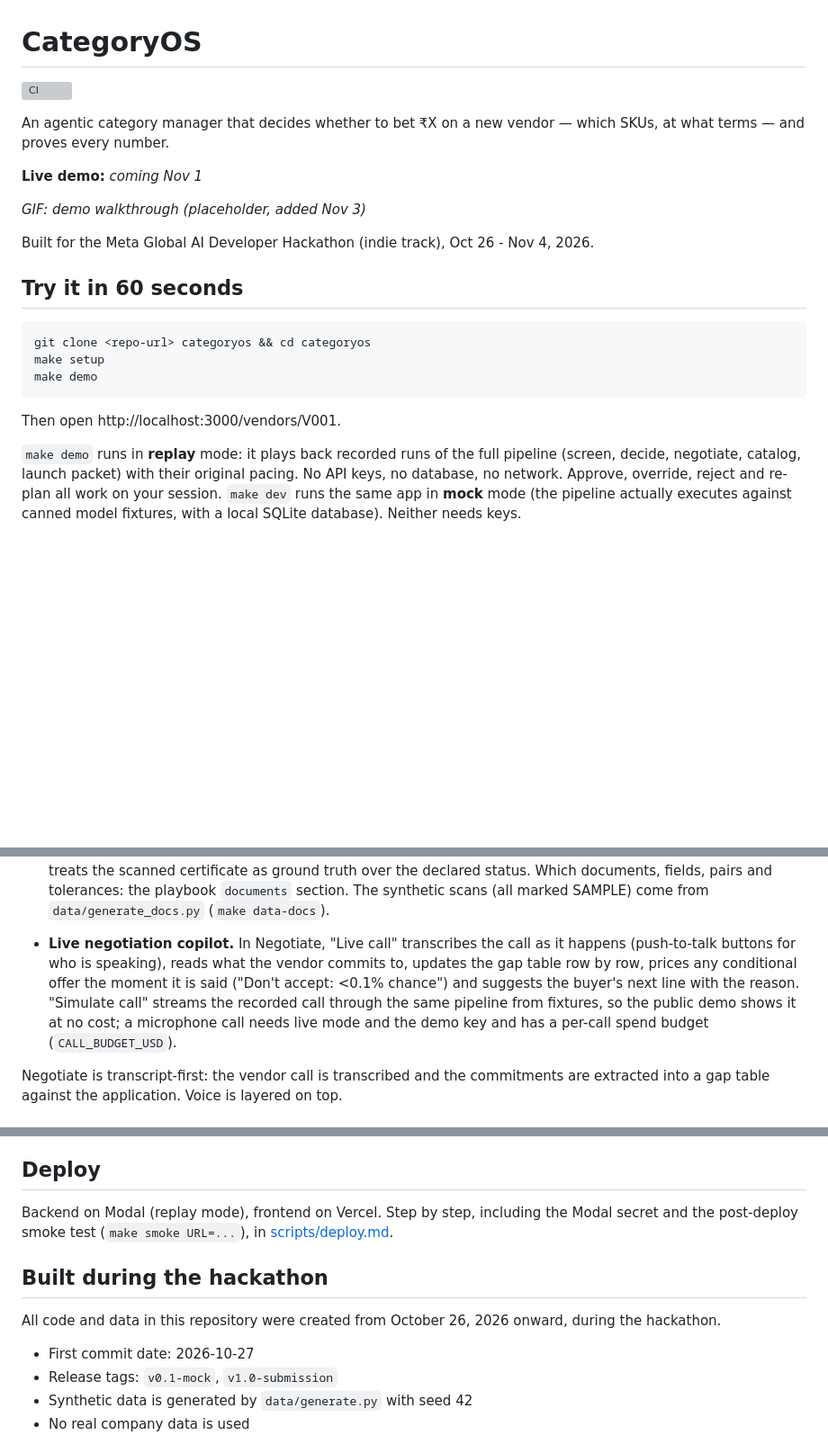
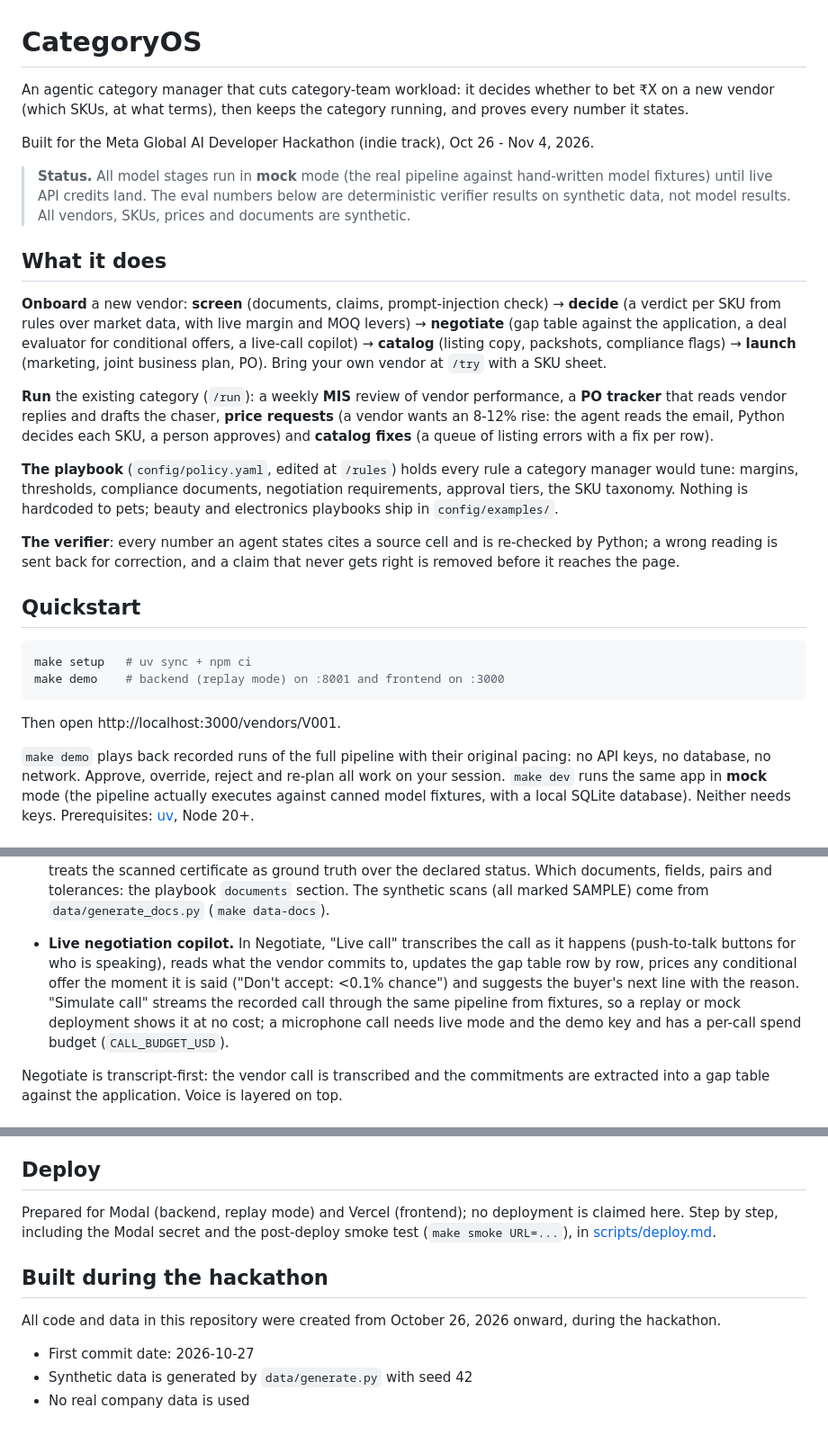
Before and after one commit to Nandish3010/categoryos, a Markdown page: README.md, 3 parts joined by grey strips. Shown at 90% size. GitHub-like rendering; blank space fills up the shorter version; grey boxes are pictures that could not be loaded.

````diff
--- a/README.md
+++ b/README.md
@@ -1,27 +1,29 @@
 # CategoryOS
 
-[![CI](https://github.com/Nandish3010/categoryos/actions/workflows/ci.yml/badge.svg)](https://github.com/Nandish3010/categoryos/actions/workflows/ci.yml)
-
-An agentic category manager that decides whether to bet ₹X on a new vendor — which SKUs, at what terms — and proves every number.
-
-**Live demo:** _coming Nov 1_
-
-_GIF: demo walkthrough (placeholder, added Nov 3)_
+An agentic category manager that cuts category-team workload: it decides whether to bet ₹X on a new vendor (which SKUs, at what terms), then keeps the category running, and proves every number it states.
 
 Built for the Meta Global AI Developer Hackathon (indie track), Oct 26 - Nov 4, 2026.
 
-## Try it in 60 seconds
+> **Status.** All model stages run in **mock** mode (the real pipeline against hand-written model fixtures) until live API credits land. The eval numbers below are deterministic verifier results on synthetic data, not model results. All vendors, SKUs, prices and documents are synthetic.
+
+## What it does
+
+**Onboard** a new vendor: **screen** (documents, claims, prompt-injection check) → **decide** (a verdict per SKU from rules over market data, with live margin and MOQ levers) → **negotiate** (gap table against the application, a deal evaluator for conditional offers, a live-call copilot) → **catalog** (listing copy, packshots, compliance flags) → **launch** (marketing, joint business plan, PO). Bring your own vendor at `/try` with a SKU sheet.
+
+**Run** the existing category (`/run`): a weekly **MIS** review of vendor performance, a **PO tracker** that reads vendor replies and drafts the chaser, **price requests** (a vendor wants an 8-12% rise: the agent reads the email, Python decides each SKU, a person approves) and **catalog fixes** (a queue of listing errors with a fix per row).
+
+**The playbook** (`config/policy.yaml`, edited at `/rules`) holds every rule a category manager would tune: margins, thresholds, compliance documents, negotiation requirements, approval tiers, the SKU taxonomy. Nothing is hardcoded to pets; beauty and electronics playbooks ship in `config/examples/`.
+
+**The verifier**: every number an agent states cites a source cell and is re-checked by Python; a wrong reading is sent back for correction, and a claim that never gets right is removed before it reaches the page.
+
+## Quickstart
 
 ```bash
-git clone <repo-url> categoryos && cd categoryos
-make setup
-make demo
+make setup   # uv sync + npm ci
+make demo    # backend (replay mode) on :8001 and frontend on :3000
 ```
 
 Then open http://localhost:3000/vendors/V001.
 
-`make demo` runs in **replay** mode: it plays back recorded runs of the full pipeline (screen, decide, negotiate, catalog,
-launch packet) with their original pacing. No API keys, no database, no network. Approve, override, reject and re-plan all
-work on your session. `make dev` runs the same app in **mock** mode (the pipeline actually executes against canned model
-fixtures, with a local SQLite database). Neither needs keys.
+`make demo` plays back recorded runs of the full pipeline with their original pacing: no API keys, no database, no network. Approve, override, reject and re-plan all work on your session. `make dev` runs the same app in **mock** mode (the pipeline actually executes against canned model fixtures, with a local SQLite database). Neither needs keys. Prerequisites: [uv](https://docs.astral.sh/uv/), Node 20+.
 
@@ -47,7 +63,7 @@ These features carry the product:
 
 - **Document vision.** Vendor documents arrive as scans and photos. muse-spark-1.3 reads the licence certificates, label photos and price-list PDF with bounding boxes; SAM 3.1 segments a label's nutrition and claims panel and the crop is read a second time; the verifier binds every reading to the page pixels and to that second read (new claim origin `vision_extraction`, evidence `{doc, page, bbox, crop_sha256}`); cross-document checks compare certificate vs application, label vs SKU sheet vs listing copy, and price list vs sheet. Screen treats the scanned certificate as ground truth over the declared status. Which documents, fields, pairs and tolerances: the playbook `documents` section. The synthetic scans (all marked SAMPLE) come from `data/generate_docs.py` (`make data-docs`).
 
-- **Live negotiation copilot.** In Negotiate, "Live call" transcribes the call as it happens (push-to-talk buttons for who is speaking), reads what the vendor commits to, updates the gap table row by row, prices any conditional offer the moment it is said ("Don't accept: <0.1% chance") and suggests the buyer's next line with the reason. "Simulate call" streams the recorded call through the same pipeline from fixtures, so the public demo shows it at no cost; a microphone call needs live mode and the demo key and has a per-call spend budget (`CALL_BUDGET_USD`).
+- **Live negotiation copilot.** In Negotiate, "Live call" transcribes the call as it happens (push-to-talk buttons for who is speaking), reads what the vendor commits to, updates the gap table row by row, prices any conditional offer the moment it is said ("Don't accept: <0.1% chance") and suggests the buyer's next line with the reason. "Simulate call" streams the recorded call through the same pipeline from fixtures, so a replay or mock deployment shows it at no cost; a microphone call needs live mode and the demo key and has a per-call spend budget (`CALL_BUDGET_USD`).
 
 Negotiate is transcript-first: the vendor call is transcribed and the commitments are extracted into a gap table against the application. Voice is layered on top.
 
@@ -172,7 +177,7 @@ Ops limits: `UPLOAD_MAX_ROWS`, `UPLOAD_MAX_SHEET_BYTES`, `UPLOAD_MAX_DOCS`, `UPL
 
 ## Deploy
 
-Backend on Modal (replay mode), frontend on Vercel. Step by step, including the Modal secret and the post-deploy smoke
+Prepared for Modal (backend, replay mode) and Vercel (frontend); no deployment is claimed here. Step by step, including the Modal secret and the post-deploy smoke
 test (`make smoke URL=...`), in [scripts/deploy.md](scripts/deploy.md).
 
 ## Built during the hackathon
@@ -180,7 +185,6 @@ test (`make smoke URL=...`), in [scripts/deploy.md](scripts/deploy.md).
 All code and data in this repository were created from October 26, 2026 onward, during the hackathon.
 
 - First commit date: 2026-10-27
-- Release tags: `v0.1-mock`, `v1.0-submission`
 - Synthetic data is generated by `data/generate.py` with seed 42
 - No real company data is used
 
````
Also changed, not shown: other parts of README.md (+18 -15 lines).
